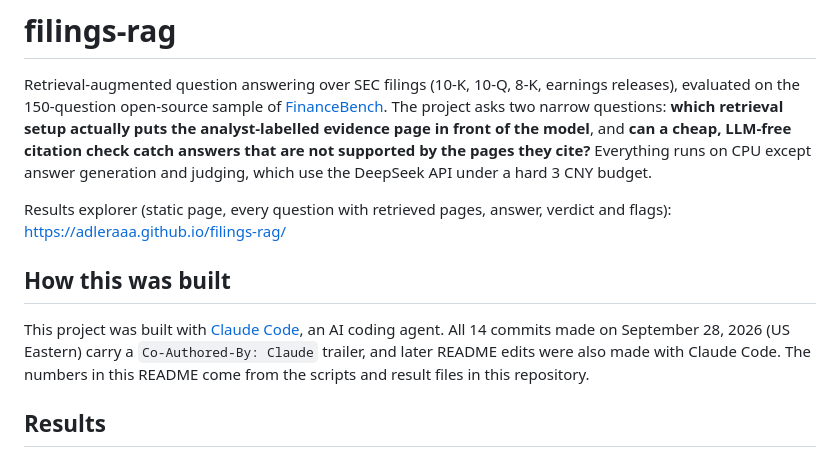
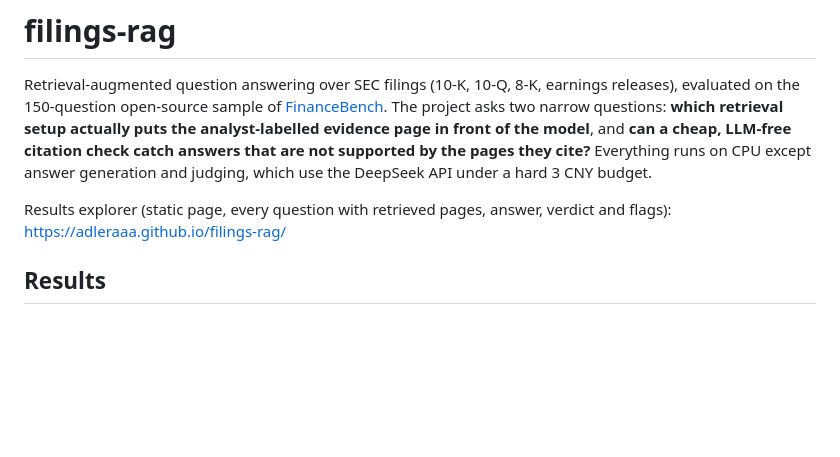
Before and after one commit to adleraaa/filings-rag, a Markdown page: README.md, the part around the change. Rendered like a GitHub page; blank space fills up the shorter version.

Commit message:
README: remove "How this was built" section
Co-Authored-By: Claude Opus 5.5 <noreply@anthropic.com>

```diff
--- a/README.md
+++ b/README.md
@@ -9,13 +9,6 @@ judging, which use the DeepSeek API under a hard 3 CNY budget.
 
 Results explorer (static page, every question with retrieved pages, answer, verdict and flags):
 https://adleraaa.github.io/filings-rag/
-
-## How this was built
-
-This project was built with [Claude Code](https://claude.com/claude-code), an AI coding agent.
-All 14 commits made on September 28, 2026 (US Eastern) carry a `Co-Authored-By: Claude` trailer,
-and later README edits were also made with Claude Code. The numbers in this README come from the
-scripts and result files in this repository.
 
 ## Results
 
```
